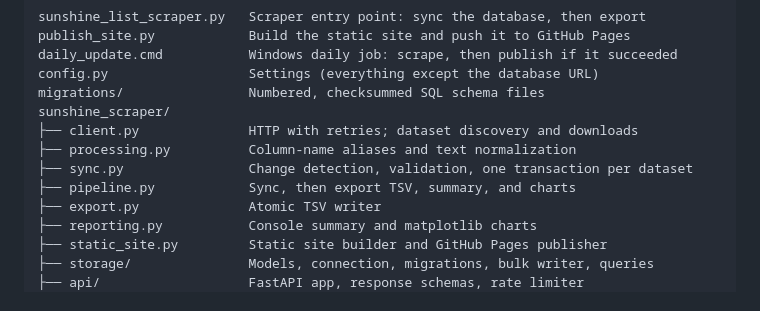
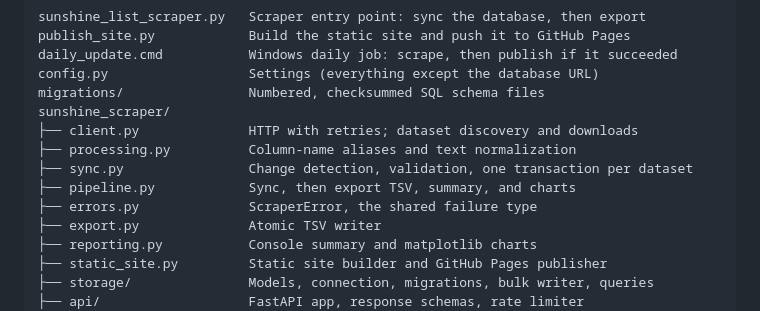
Before and after one commit to alexbilat/Sunshine-List-Scraper, a Markdown page: README.md, the part around the change. Rendered like a GitHub page.

Commit message:
docs: list errors.py in the project structure

```diff
--- a/README.md
+++ b/README.md
@@ -259,6 +259,7 @@ sunshine_scraper/
 ├── processing.py          Column-name aliases and text normalization
 ├── sync.py                Change detection, validation, one transaction per dataset
 ├── pipeline.py            Sync, then export TSV, summary, and charts
+├── errors.py              ScraperError, the shared failure type
 ├── export.py              Atomic TSV writer
 ├── reporting.py           Console summary and matplotlib charts
 ├── static_site.py         Static site builder and GitHub Pages publisher
```
